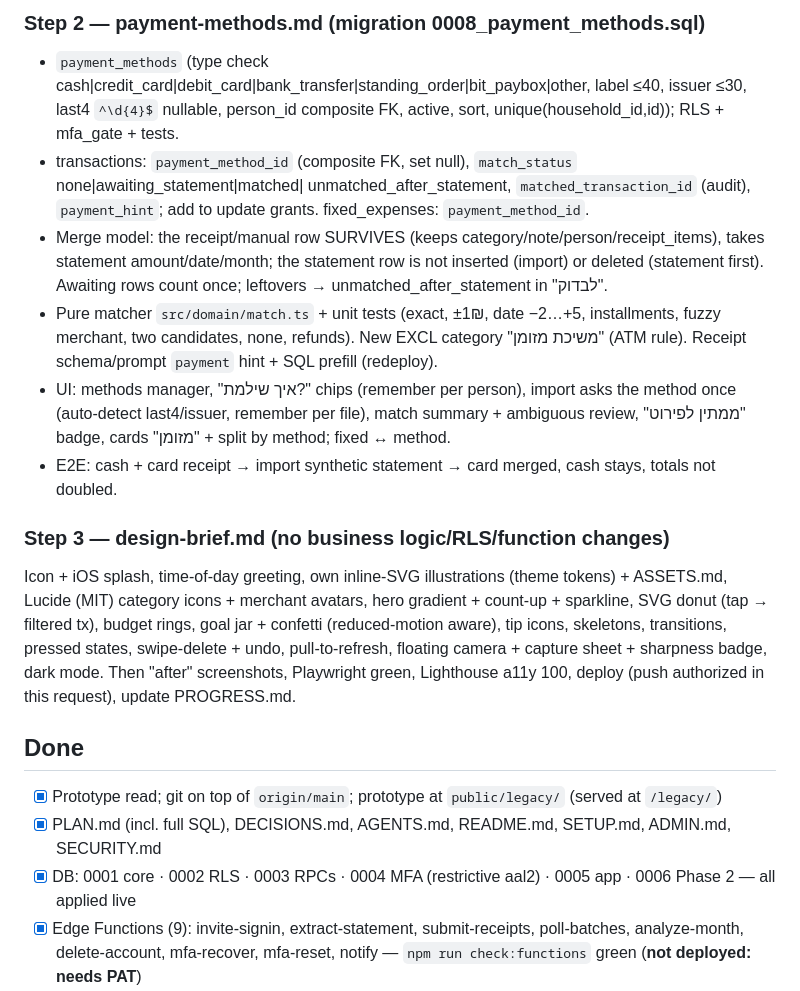
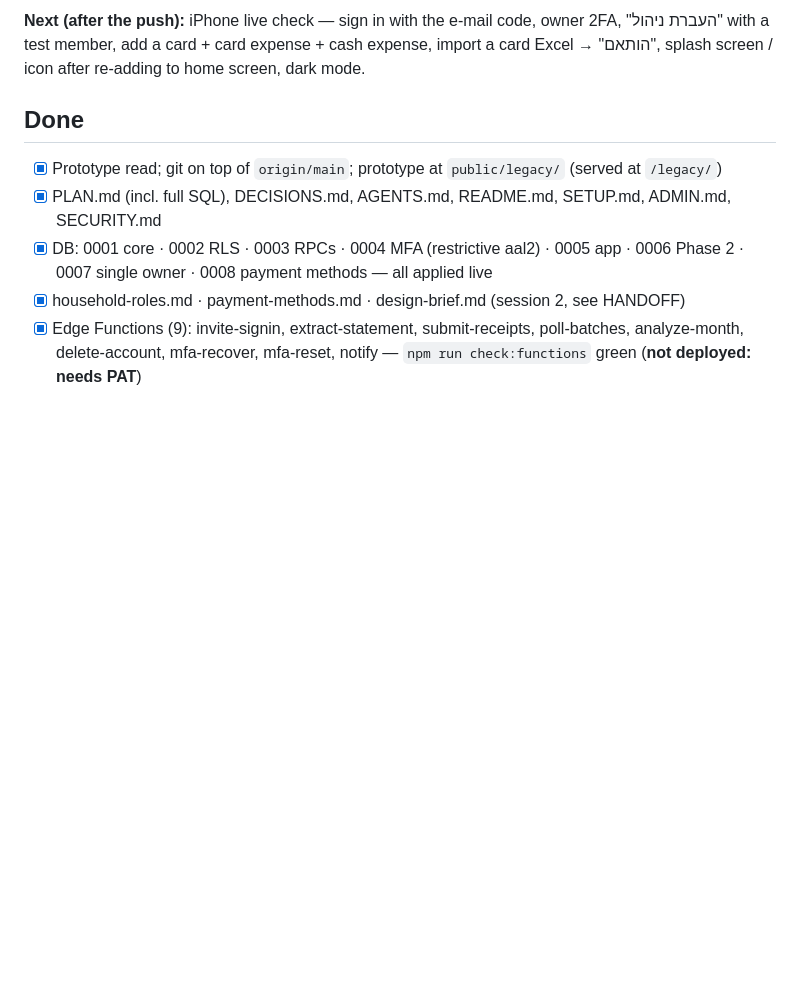
Before and after one commit to elad-vibes/household-budget, a Markdown page: PROGRESS.md, the part around one of its changes. Drawn GitHub-style; blank space fills up the shorter version.

```diff
--- a/PROGRESS.md
+++ b/PROGRESS.md
@@ -47,29 +46,12 @@ Add `!/docs/design-pass/**` to the allow-list `.gitignore` (requested by design-
 
-### Step 2 — payment-methods.md (migration 0008_payment_methods.sql)
-- `payment_methods` (type check cash|credit_card|debit_card|bank_transfer|standing_order|bit_paybox|other, label ≤40,
-  issuer ≤30, last4 `^\d{4}$` nullable, person_id composite FK, active, sort, unique(household_id,id)); RLS + mfa_gate + tests.
-- transactions: `payment_method_id` (composite FK, set null), `match_status` none|awaiting_statement|matched|
-  unmatched_after_statement, `matched_transaction_id` (audit), `payment_hint`; add to update grants. fixed_expenses: `payment_method_id`.
-- Merge model: the receipt/manual row SURVIVES (keeps category/note/person/receipt_items), takes statement amount/date/month;
-  the statement row is not inserted (import) or deleted (statement first). Awaiting rows count once; leftovers →
-  unmatched_after_statement in "לבדוק".
-- Pure matcher `src/domain/match.ts` + unit tests (exact, ±1₪, date −2…+5, installments, fuzzy merchant, two candidates,
-  none, refunds). New EXCL category "משיכת מזומן" (ATM rule). Receipt schema/prompt `payment` hint + SQL prefill (redeploy).
-- UI: methods manager, "איך שילמת?" chips (remember per person), import asks the method once (auto-detect last4/issuer,
-  remember per file), match summary + ambiguous review, "ממתין לפירוט" badge, cards "מזומן" + split by method; fixed ↔ method.
-- E2E: cash + card receipt → import synthetic statement → card merged, cash stays, totals not doubled.
-
-### Step 3 — design-brief.md (no business logic/RLS/function changes)
-Icon + iOS splash, time-of-day greeting, own inline-SVG illustrations (theme tokens) + ASSETS.md, Lucide (MIT) category icons +
-merchant avatars, hero gradient + count-up + sparkline, SVG donut (tap → filtered tx), budget rings, goal jar + confetti
-(reduced-motion aware), tip icons, skeletons, transitions, pressed states, swipe-delete + undo, pull-to-refresh, floating
-camera + capture sheet + sharpness badge, dark mode. Then "after" screenshots, Playwright green, Lighthouse a11y 100,
-deploy (push authorized in this request), update PROGRESS.md.
+**Next (after the push):** iPhone live check — sign in with the e-mail code, owner 2FA, "העברת ניהול" with a test member,
+add a card + card expense + cash expense, import a card Excel → "הותאם", splash screen / icon after re-adding to home screen, dark mode.
 
 ## Done
 - [x] Prototype read; git on top of `origin/main`; prototype at `public/legacy/` (served at `/legacy/`)
 - [x] PLAN.md (incl. full SQL), DECISIONS.md, AGENTS.md, README.md, SETUP.md, ADMIN.md, SECURITY.md
-- [x] DB: 0001 core · 0002 RLS · 0003 RPCs · 0004 MFA (restrictive aal2) · 0005 app · 0006 Phase 2 — all applied live
+- [x] DB: 0001 core · 0002 RLS · 0003 RPCs · 0004 MFA (restrictive aal2) · 0005 app · 0006 Phase 2 · 0007 single owner · 0008 payment methods — all applied live
+- [x] household-roles.md · payment-methods.md · design-brief.md (session 2, see HANDOFF)
 - [x] Edge Functions (9): invite-signin, extract-statement, submit-receipts, poll-batches, analyze-month,
       delete-account, mfa-recover, mfa-reset, notify — `npm run check:functions` green (**not deployed: needs PAT**)
 - [x] Frontend: all Phase 1 screens + Phase 2 (plan tab: budgets 80/100%, annual calendar, goals; overview cards;
```
Also changed, not shown: other parts of PROGRESS.md (+28 -28 lines).
